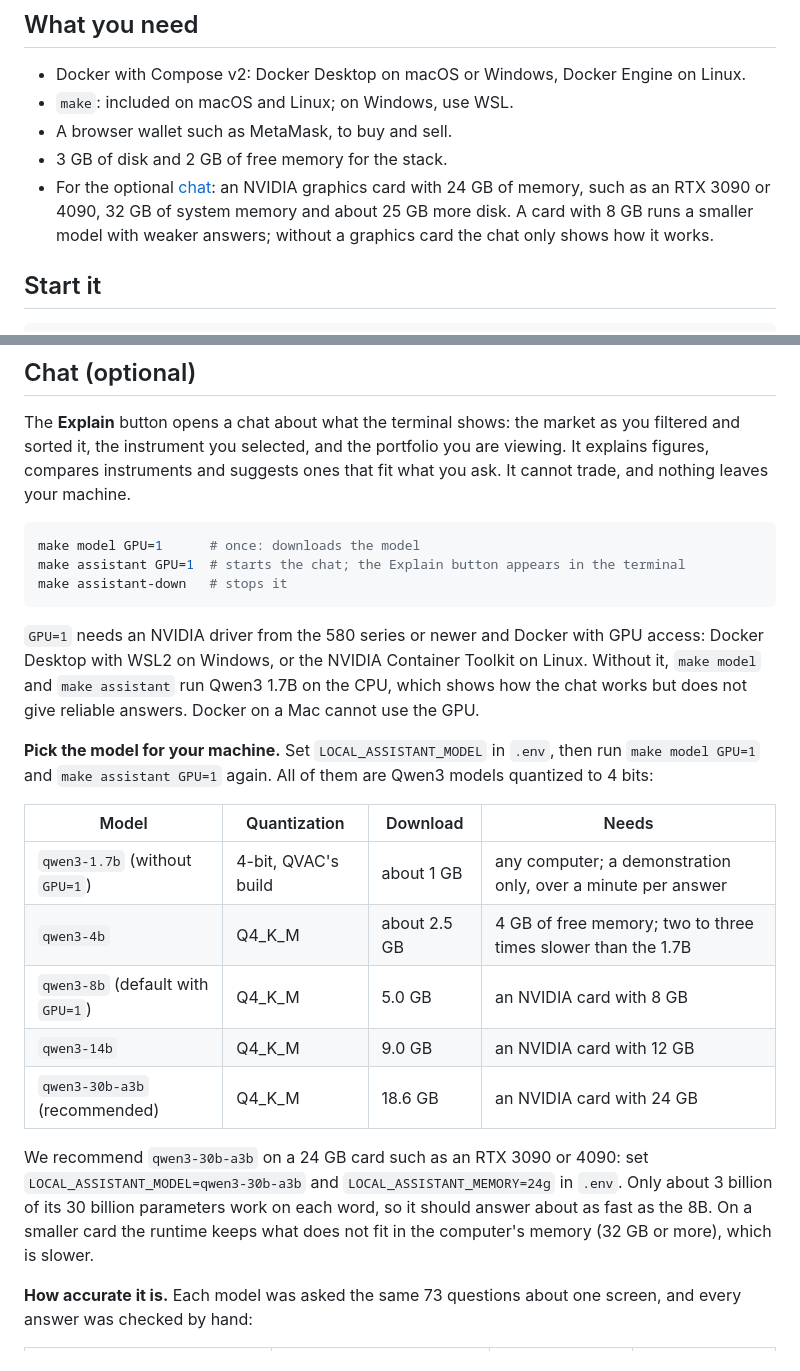
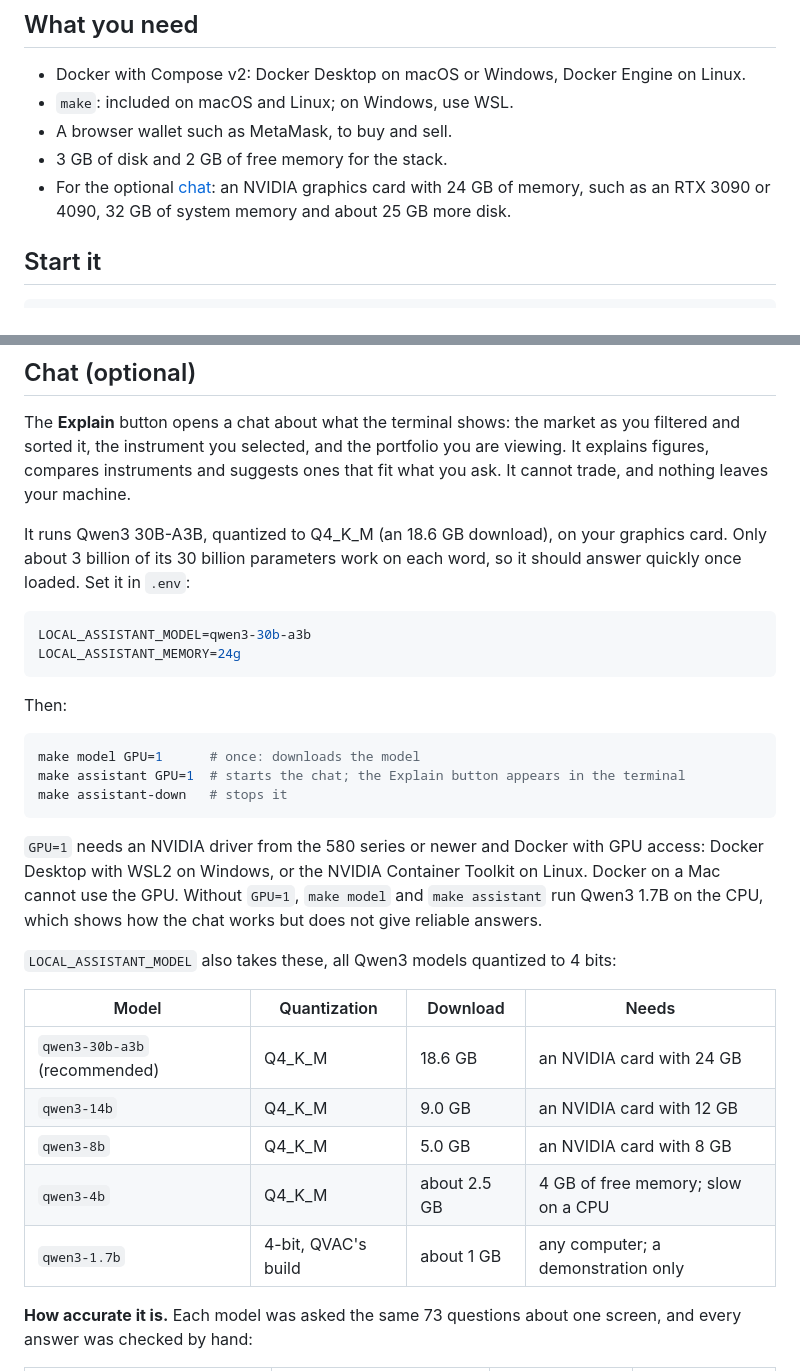
Before and after one commit to ECamposSoria/fenorium_local, a Markdown page: README.md, 2 parts joined by grey strips. GitHub-like rendering.

Commit message:
README: the chat is set up around the recommended model; the smaller ones are listed, not offered

````diff
--- a/README.md
+++ b/README.md
@@ -19,8 +19,7 @@ Fenorium exists in three places:
 - A browser wallet such as MetaMask, to buy and sell.
 - 3 GB of disk and 2 GB of free memory for the stack.
 - For the optional [chat](#chat-optional): an NVIDIA graphics card with 24 GB of memory, such as an
-  RTX 3090 or 4090, 32 GB of system memory and about 25 GB more disk. A card with 8 GB runs a smaller
-  model with weaker answers; without a graphics card the chat only shows how it works.
+  RTX 3090 or 4090, 32 GB of system memory and about 25 GB more disk.
 
 ## Start it
 
@@ -89,6 +88,17 @@ sorted it, the instrument you selected, and the portfolio you are viewing. It ex
 compares instruments and suggests ones that fit what you ask. It cannot trade, and nothing leaves
 your machine.
 
+It runs Qwen3 30B-A3B, quantized to Q4_K_M (an 18.6 GB download), on your graphics card. Only about
+3 billion of its 30 billion parameters work on each word, so it should answer quickly once loaded.
+Set it in `.env`:
+
+```bash
+LOCAL_ASSISTANT_MODEL=qwen3-30b-a3b
+LOCAL_ASSISTANT_MEMORY=24g
+```
+
+Then:
+
 ```bash
 make model GPU=1      # once: downloads the model
 make assistant GPU=1  # starts the chat; the Explain button appears in the terminal
@@ -96,26 +106,19 @@ make assistant-down   # stops it
 ```
 
 `GPU=1` needs an NVIDIA driver from the 580 series or newer and Docker with GPU access: Docker
-Desktop with WSL2 on Windows, or the NVIDIA Container Toolkit on Linux. Without it, `make model` and
-`make assistant` run Qwen3 1.7B on the CPU, which shows how the chat works but does not give
-reliable answers. Docker on a Mac cannot use the GPU.
+Desktop with WSL2 on Windows, or the NVIDIA Container Toolkit on Linux. Docker on a Mac cannot use
+the GPU. Without `GPU=1`, `make model` and `make assistant` run Qwen3 1.7B on the CPU, which shows
+how the chat works but does not give reliable answers.
 
-**Pick the model for your machine.** Set `LOCAL_ASSISTANT_MODEL` in `.env`, then run
-`make model GPU=1` and `make assistant GPU=1` again. All of them are Qwen3 models quantized to 4 bits:
+`LOCAL_ASSISTANT_MODEL` also takes these, all Qwen3 models quantized to 4 bits:
 
 | Model | Quantization | Download | Needs |
 |---|---|---|---|
-| `qwen3-1.7b` (without `GPU=1`) | 4-bit, QVAC's build | about 1 GB | any computer; a demonstration only, over a minute per answer |
-| `qwen3-4b` | Q4_K_M | about 2.5 GB | 4 GB of free memory; two to three times slower than the 1.7B |
-| `qwen3-8b` (default with `GPU=1`) | Q4_K_M | 5.0 GB | an NVIDIA card with 8 GB |
+| `qwen3-30b-a3b` (recommended) | Q4_K_M | 18.6 GB | an NVIDIA card with 24 GB |
 | `qwen3-14b` | Q4_K_M | 9.0 GB | an NVIDIA card with 12 GB |
-| `qwen3-30b-a3b` (recommended) | Q4_K_M | 18.6 GB | an NVIDIA card with 24 GB |
-
-We recommend `qwen3-30b-a3b` on a 24 GB card such as an RTX 3090 or 4090: set
-`LOCAL_ASSISTANT_MODEL=qwen3-30b-a3b` and `LOCAL_ASSISTANT_MEMORY=24g` in `.env`. Only about 3 billion
-of its 30 billion parameters work on each word, so it should answer about as fast as the 8B. On a
-smaller card the runtime keeps what does not fit in the computer's memory (32 GB or more), which is
-slower.
+| `qwen3-8b` | Q4_K_M | 5.0 GB | an NVIDIA card with 8 GB |
+| `qwen3-4b` | Q4_K_M | about 2.5 GB | 4 GB of free memory; slow on a CPU |
+| `qwen3-1.7b` | 4-bit, QVAC's build | about 1 GB | any computer; a demonstration only |
 
 **How accurate it is.** Each model was asked the same 73 questions about one screen, and every
 answer was checked by hand:
````
